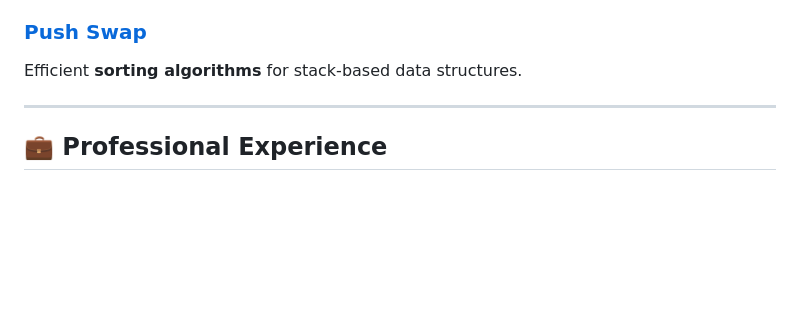
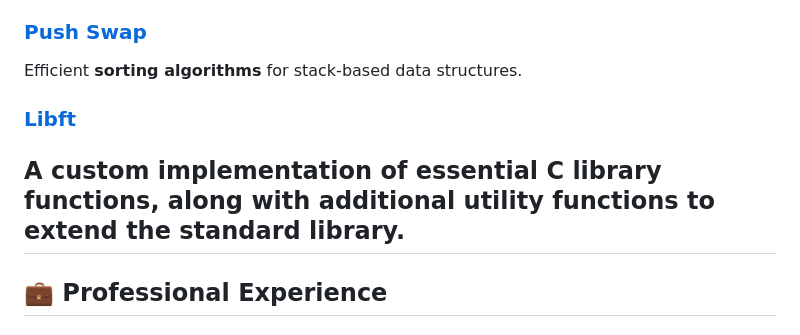
Before and after one commit to mpietrza/mpietrza, a Markdown page: README.md, the part around the change. Drawn GitHub-style; blank space fills up the shorter version.

```diff
--- a/README.md
+++ b/README.md
@@ -80,6 +80,8 @@ A multithreaded simulation of the **Dining Philosophers problem**.
 ### [Push Swap](https://github.com/mpietrza/42-push_swap)
 Efficient **sorting algorithms** for stack-based data structures.
 
+### [Libft](https://github.com/mpietrza/42-ft_libft_bonus)
+A custom implementation of essential C library functions, along with additional utility functions to extend the standard library.
 ---
 
 ## 💼 Professional Experience
```
